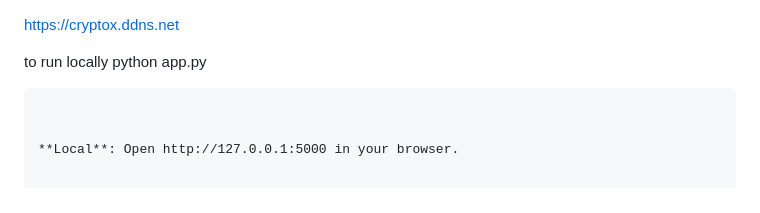
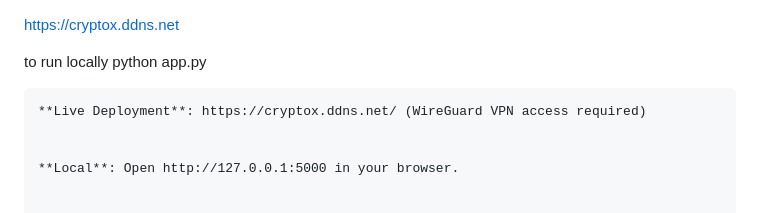
Before and after one commit to razaneSi/Cryptox, a Markdown page: README.md, the part around the change. GitHub-like rendering.

Commit message:
Update README with deployment and local run details
Added live deployment information and local access instructions.

````diff
--- a/README.md
+++ b/README.md
@@ -2,6 +2,7 @@ https://cryptox.ddns.net
 
 to run locally python app.py
 ```
+**Live Deployment**: https://cryptox.ddns.net/ (WireGuard VPN access required)
 
 
 **Local**: Open http://127.0.0.1:5000 in your browser.
````
